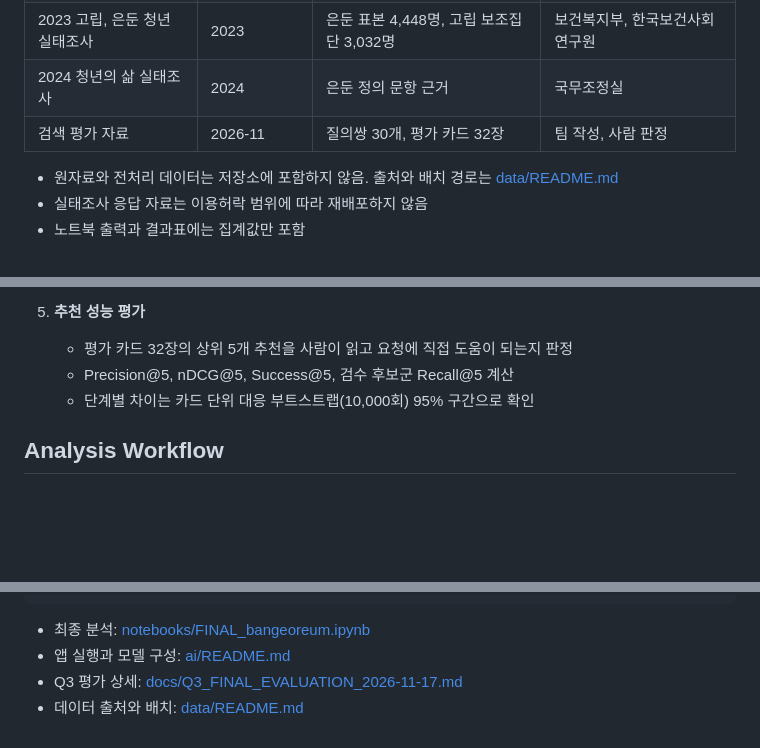
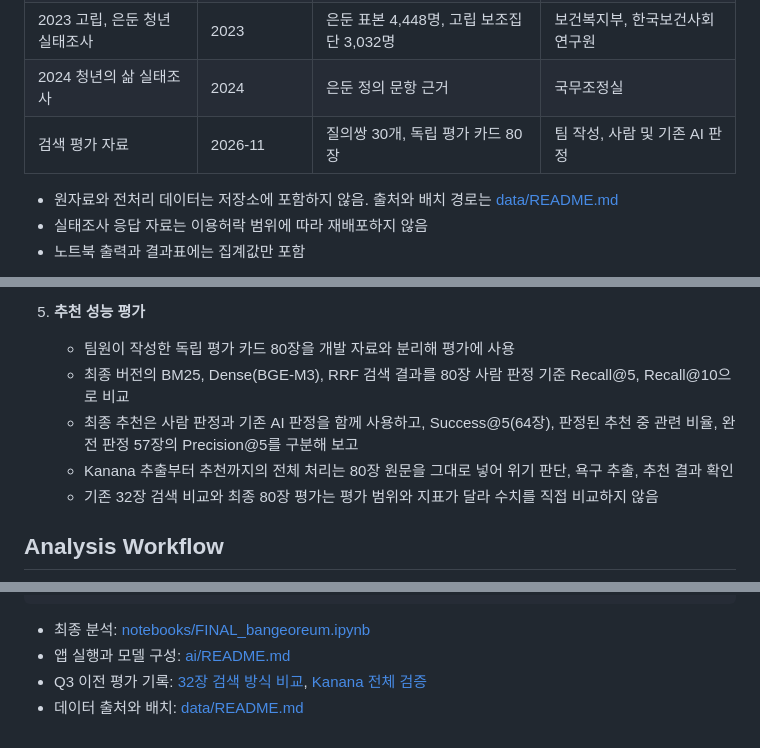
Before and after one commit to lcsvvo/Isolated-Youth-Welfare-Access-AI, a Markdown page: README.md, 3 parts joined by grey strips. GitHub-like rendering; blank space fills up the shorter version.

```diff
--- a/README.md
+++ b/README.md
@@ -28,7 +33,7 @@
 | 보조금24 공공서비스 | 2026-10-31 수집 | 서비스 10,942건 | 행정안전부, 공공데이터포털 |
 | 2023 고립, 은둔 청년 실태조사 | 2023 | 은둔 표본 4,448명, 고립 보조집단 3,032명 | 보건복지부, 한국보건사회연구원 |
 | 2024 청년의 삶 실태조사 | 2024 | 은둔 정의 문항 근거 | 국무조정실 |
-| 검색 평가 자료 | 2026-11 | 질의쌍 30개, 평가 카드 32장 | 팀 작성, 사람 판정 |
+| 검색 평가 자료 | 2026-11 | 질의쌍 30개, 독립 평가 카드 80장 | 팀 작성, 사람 및 기존 AI 판정 |
 
 - 원자료와 전처리 데이터는 저장소에 포함하지 않음. 출처와 배치 경로는 [data/README.md](data/README.md)
 - 실태조사 응답 자료는 이용허락 범위에 따라 재배포하지 않음
@@ -58,9 +63,11 @@
    - 위기 표현은 키워드 규칙과 LLM 판정 중 하나라도 감지하면 추천을 멈추고 전문기관 안내
 
 5. **추천 성능 평가**
-   - 평가 카드 32장의 상위 5개 추천을 사람이 읽고 요청에 직접 도움이 되는지 판정
-   - Precision@5, nDCG@5, Success@5, 검수 후보군 Recall@5 계산
-   - 단계별 차이는 카드 단위 대응 부트스트랩(10,000회) 95% 구간으로 확인
+   - 팀원이 작성한 독립 평가 카드 80장을 개발 자료와 분리해 평가에 사용
+   - 최종 버전의 BM25, Dense(BGE-M3), RRF 검색 결과를 80장 사람 판정 기준 Recall@5, Recall@10으로 비교
+   - 최종 추천은 사람 판정과 기존 AI 판정을 함께 사용하고, Success@5(64장), 판정된 추천 중 관련 비율, 완전 판정 57장의 Precision@5를 구분해 보고
+   - Kanana 추출부터 추천까지의 전체 처리는 80장 원문을 그대로 넣어 위기 판단, 욕구 추출, 추천 결과 확인
+   - 기존 32장 검색 비교와 최종 80장 평가는 평가 범위와 지표가 달라 수치를 직접 비교하지 않음
 
 ## Analysis Workflow
 
@@ -147,5 +168,5 @@ flowchart LR
 
 - 최종 분석: [notebooks/FINAL_bangeoreum.ipynb](notebooks/FINAL_bangeoreum.ipynb)
 - 앱 실행과 모델 구성: [ai/README.md](ai/README.md)
-- Q3 평가 상세: [docs/Q3_FINAL_EVALUATION_2026-11-17.md](docs/Q3_FINAL_EVALUATION_2026-11-17.md)
+- Q3 이전 평가 기록: [32장 검색 방식 비교](docs/Q3_FINAL_EVALUATION_2026-11-17.md), [Kanana 전체 검증](docs/Q3_KANANA_E2E_2026-11-18.md)
 - 데이터 출처와 배치: [data/README.md](data/README.md)
```
Also changed, not shown: other parts of README.md (+35 -16 lines), docs/images/bangeoreum_app.png (added).
